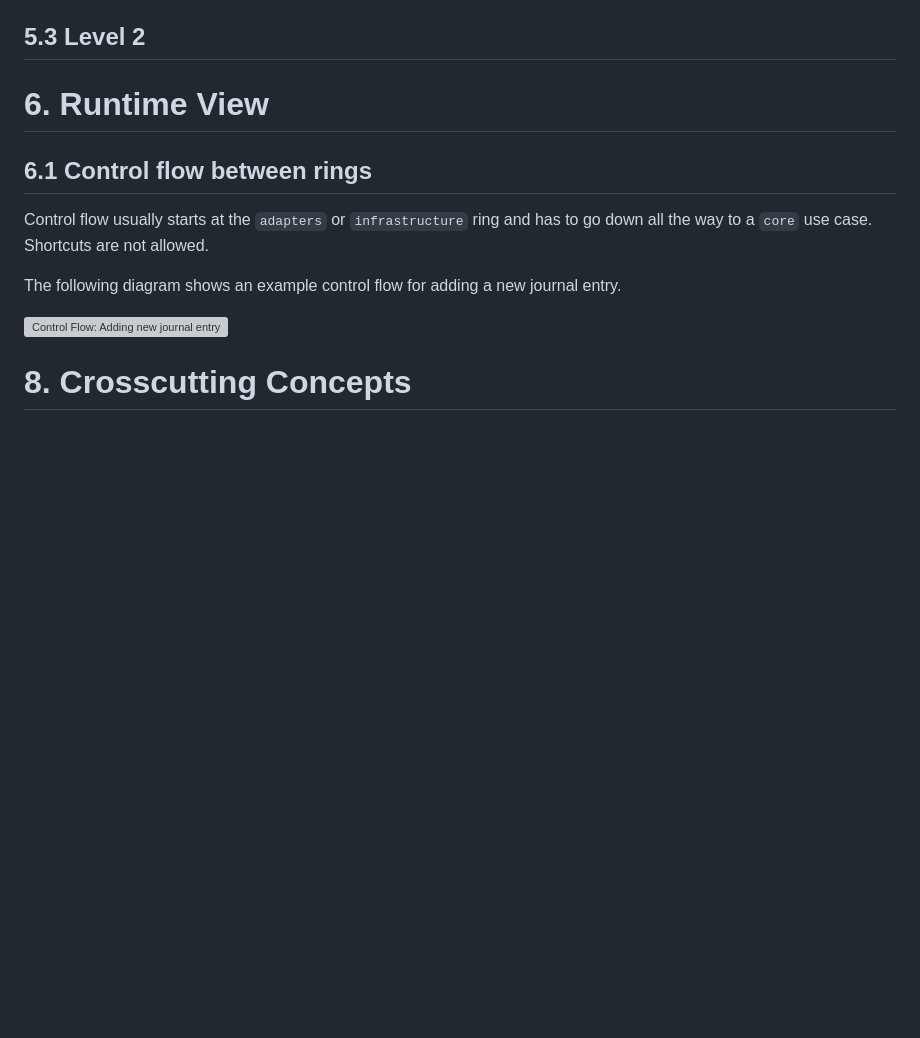
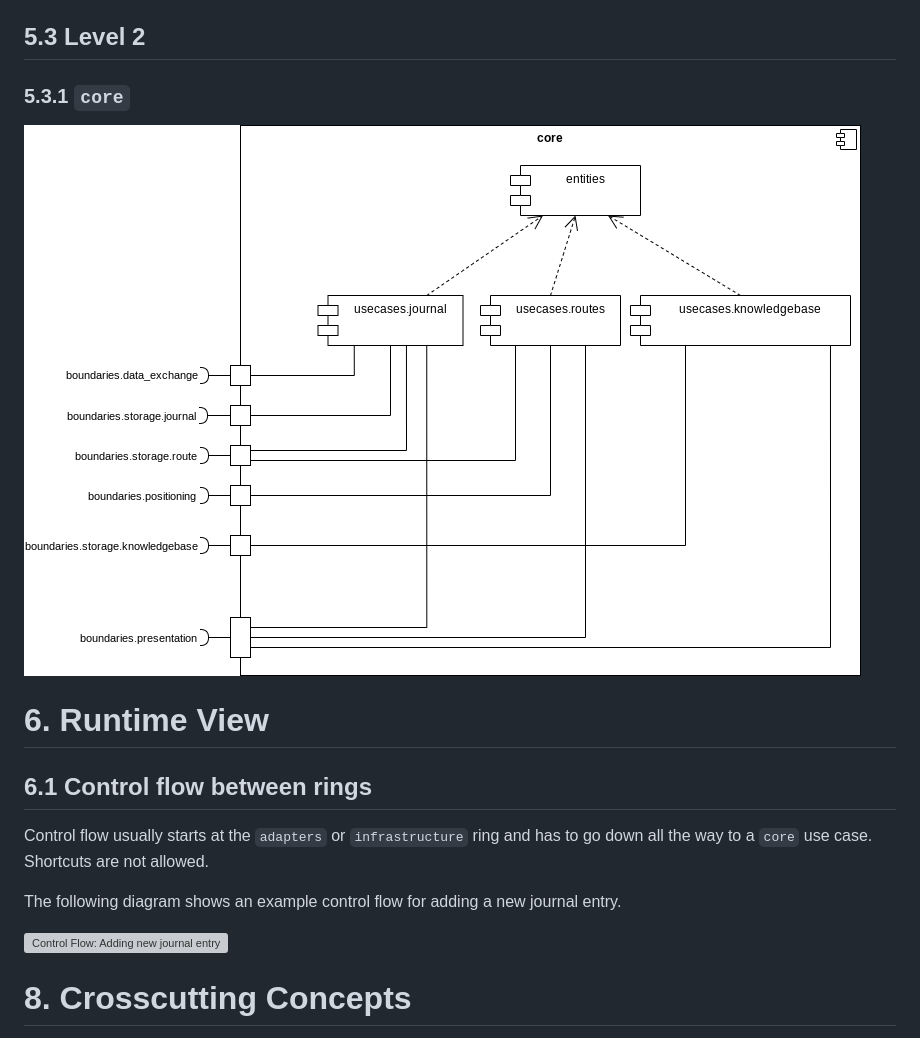
Before and after one commit to aardjon/trad, a Markdown page: doc/architecture.md, the part around the change. Drawn GitHub-style; pictures changed too: doc/bbview_level2_core.png (added); blank space fills up the shorter version; grey boxes are pictures that could not be loaded.

Commit message:
📝 Document second refinement level of the 'core'

```diff
--- a/doc/architecture.md
+++ b/doc/architecture.md
@@ -271,6 +271,10 @@ Examples:
 
 ## 5.3 Level 2
 
+### 5.3.1 `core`
+
+![Refinement of the `core`](bbview_level2_core.png)
+
 
 # 6. Runtime View
 
```
Also changed, not shown: 1 other file.
